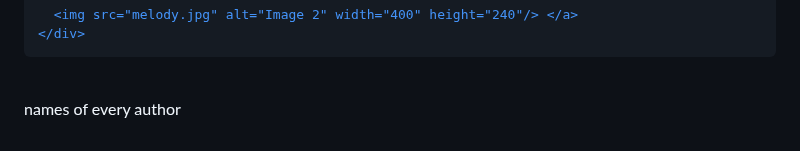
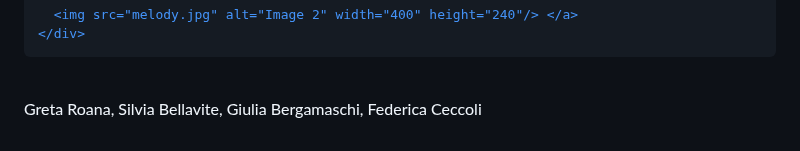
Before and after one commit to uniboITS/Second-story, a Markdown page: README.md, the part around the change. Rendered like a GitHub page.

```diff
--- a/README.md
+++ b/README.md
@@ -175,7 +175,7 @@ Charts and tables provide you with data-driven insights, enabling you to grasp t
 <br>
 
 <footer>
-  <p>names of every author</p>
+  <p>Greta Roana, Silvia Bellavite, Giulia Bergamaschi, Federica Ceccoli</p>
 </footer>
 
 </body>
```
